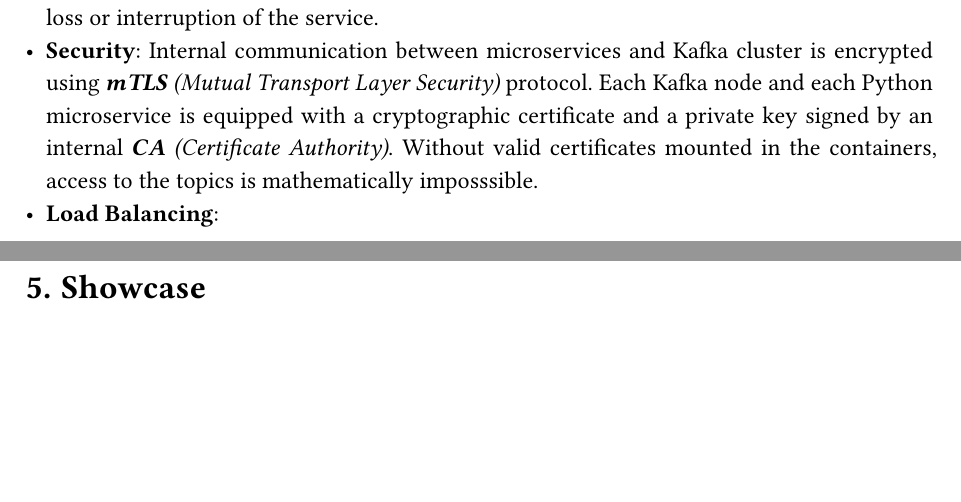
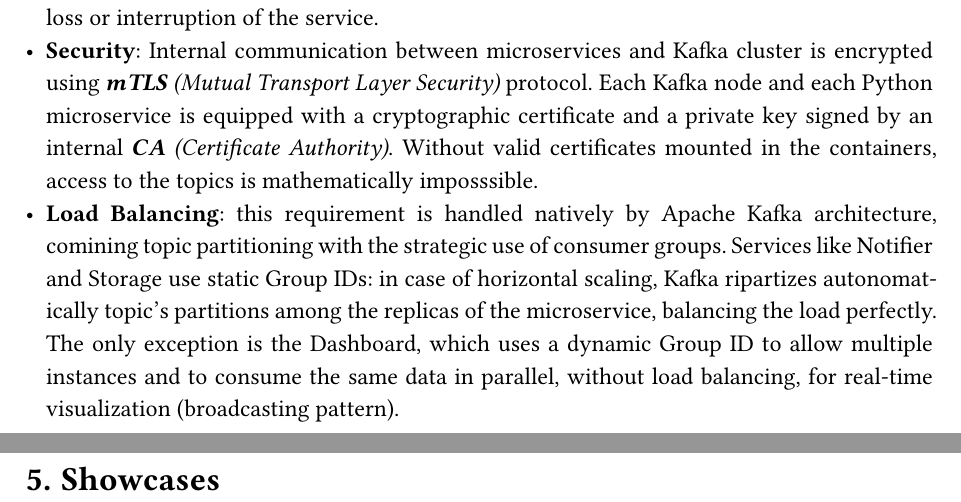
Before and after one commit to Gallja/Cloud-Computing-Project, a Typst document (report/main.typ): two parts of pages 5 and 6 of 6, joined at a grey line, cut so that both start at the same text, the shorter picture padded with empty space. The pictures show the PDF file report/main.pdf that the author committed with the source.

Commit message:
udpate non functional requirements

```diff
--- a/report/main.typ
+++ b/report/main.typ
@@ -46,6 +46,6 @@
 Industrial standards respected:
 - *Fault Tolerance*: Kafka Cluster is configured with a replication factor of 3. Data is replicated accross phisically separated nodes, so, in case of a node failure, _Zookeeper_ automatically promotes a backup replice (_ISR_) to a new leader whithin few milliseconds, without any event loss or interruption of the service.
 - *Security*: Internal communication between microservices and Kafka cluster is encrypted using _*mTLS* (Mutual Transport Layer Security)_ protocol. Each Kafka node and each Python microservice is equipped with a cryptographic certificate and a private key signed by an internal _*CA* (Certificate Authority)_. Without valid certificates mounted in the containers, access to the topics is mathematically imposssible.
-- *Load Balancing*:
+- *Load Balancing*: this requirement is handled natively by Apache Kafka architecture, comining topic partitioning with the strategic use of consumer groups. Services like Notifier and Storage use static Group IDs: in case of horizontal scaling, Kafka ripartizes autonomatically topic's partitions among the replicas of the microservice, balancing the load perfectly. The only exception is the Dashboard, which uses a dynamic Group ID to allow multiple instances and to consume the same data in parallel, without load balancing, for real-time visualization (broadcasting pattern).
 
-= Showcase
+= Showcases
```
Also changed, not shown: report/main.pdf.
